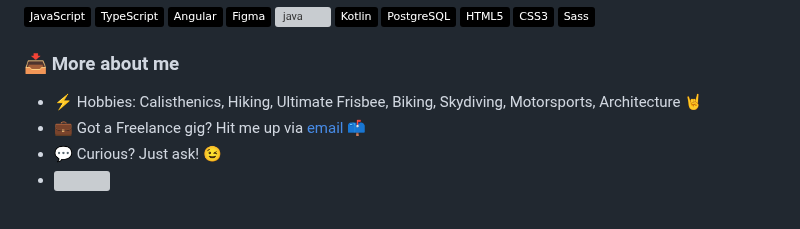
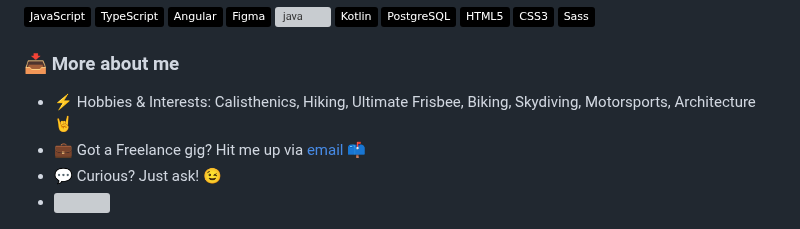
Before and after one commit to josecaldev/josecaldev, a Markdown page: README.md, the part around the change. Rendered like a GitHub page; badges without logos; grey boxes are pictures that could not be loaded.

```diff
--- a/README.md
+++ b/README.md
@@ -29,7 +29,7 @@
 
 <h3 align="left">📥 More about me</h3>
 
-- ⚡ Hobbies: Calisthenics, Hiking, Ultimate Frisbee, Biking, Skydiving, Motorsports, Architecture 🤘
+- ⚡ Hobbies & Interests: Calisthenics, Hiking, Ultimate Frisbee, Biking, Skydiving, Motorsports, Architecture 🤘
 - 💼 Got a Freelance gig? Hit me up via <a href="mailto:work@josecaldev.com">email</a> 📫
 - 💬 Curious? Just ask! 😉
 - ![](https://komarev.com/ghpvc/?username=josecaldev&color=green&style=flat)
```
